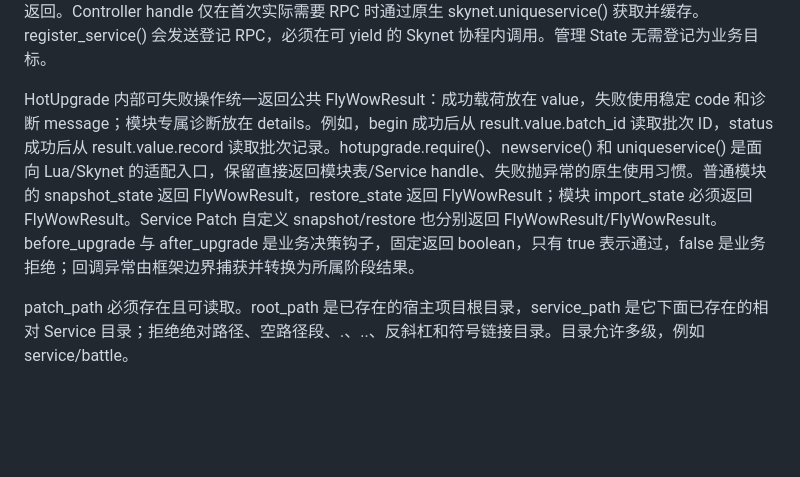
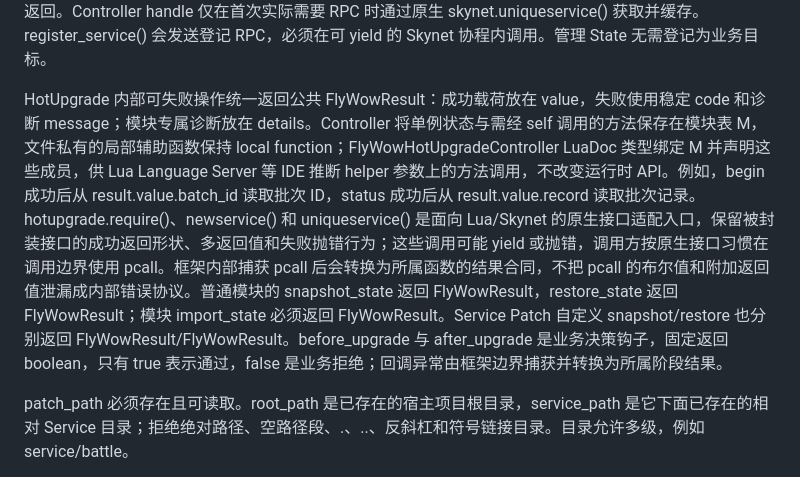
Before and after one commit to simbiwu/Skynet-FlyWow, a Markdown page: docs/hotupgrade/README.md, the part around the change. Drawn GitHub-style; blank space fills up the shorter version.

Commit message:
补齐 HotUpgrade 返回与 IDE 文档
- 明确原生接口适配保留返回形状、多返回值和抛错行为，并说明调用方 pcall 边界。\n- 说明 Controller 模块表 M、局部辅助函数与 LuaDoc 类型签名的 IDE 识别关系。

```diff
--- a/docs/hotupgrade/README.md
+++ b/docs/hotupgrade/README.md
@@ -31,7 +31,7 @@ end)
 
 公开入口是 hotupgrade/lualib/flywow_hotupgrade.lua；控制 Service 入口是 hotupgrade/service/flywow_hotupgrade_service.lua。Controller 加载 flywow_hotupgrade_native 时，Lua 从 Native 搜索路径定位统一构建入口产出的 build/native/flywow_hotupgrade_native.so。宿主先在 composition root 初始化 Controller 并确认成功，再创建受管理业务 Service。业务 Service 可先在文件顶部 require 公开入口，并在 register_service() 前调用 hotupgrade.require() 声明初始模块；此时 Service 尚未登记，不会获取 Controller handle 或执行 Controller RPC。Service 登记后首次加载未声明模块时，hotupgrade.require() 会向 Controller 申请许可并在加载后登记；等待首次登记结果、Controller 响应或同一 State 的同模块首次加载也可能 yield。调用会在等待完成后返回模块表；缓存命中且已声明的模块通常直接返回。Controller handle 仅在首次实际需要 RPC 时通过原生 skynet.uniqueservice() 获取并缓存。register_service() 会发送登记 RPC，必须在可 yield 的 Skynet 协程内调用。管理 State 无需登记为业务目标。
 
-HotUpgrade 内部可失败操作统一返回公共 FlyWowResult<T>：成功载荷放在 value，失败使用稳定 code 和诊断 message；模块专属诊断放在 details。例如，begin 成功后从 result.value.batch_id 读取批次 ID，status 成功后从 result.value.record 读取批次记录。hotupgrade.require()、newservice() 和 uniqueservice() 是面向 Lua/Skynet 的适配入口，保留直接返回模块表/Service handle、失败抛异常的原生使用习惯。普通模块的 snapshot_state 返回 FlyWowResult<any>，restore_state 返回 FlyWowResult<nil>；模块 import_state 必须返回 FlyWowResult<nil>。Service Patch 自定义 snapshot/restore 也分别返回 FlyWowResult<any>/FlyWowResult<nil>。before_upgrade 与 after_upgrade 是业务决策钩子，固定返回 boolean，只有 true 表示通过，false 是业务拒绝；回调异常由框架边界捕获并转换为所属阶段结果。
+HotUpgrade 内部可失败操作统一返回公共 FlyWowResult<T>：成功载荷放在 value，失败使用稳定 code 和诊断 message；模块专属诊断放在 details。Controller 将单例状态与需经 self 调用的方法保存在模块表 M，文件私有的局部辅助函数保持 local function；FlyWowHotUpgradeController LuaDoc 类型绑定 M 并声明这些成员，供 Lua Language Server 等 IDE 推断 helper 参数上的方法调用，不改变运行时 API。例如，begin 成功后从 result.value.batch_id 读取批次 ID，status 成功后从 result.value.record 读取批次记录。hotupgrade.require()、newservice() 和 uniqueservice() 是面向 Lua/Skynet 的原生接口适配入口，保留被封装接口的成功返回形状、多返回值和失败抛错行为；这些调用可能 yield 或抛错，调用方按原生接口习惯在调用边界使用 pcall。框架内部捕获 pcall 后会转换为所属函数的结果合同，不把 pcall 的布尔值和附加返回值泄漏成内部错误协议。普通模块的 snapshot_state 返回 FlyWowResult<any>，restore_state 返回 FlyWowResult<nil>；模块 import_state 必须返回 FlyWowResult<nil>。Service Patch 自定义 snapshot/restore 也分别返回 FlyWowResult<any>/FlyWowResult<nil>。before_upgrade 与 after_upgrade 是业务决策钩子，固定返回 boolean，只有 true 表示通过，false 是业务拒绝；回调异常由框架边界捕获并转换为所属阶段结果。
 
 patch_path 必须存在且可读取。root_path 是已存在的宿主项目根目录，service_path 是它下面已存在的相对 Service 目录；拒绝绝对路径、空路径段、.、..、反斜杠和符号链接目录。目录允许多级，例如 service/battle。
 
```
